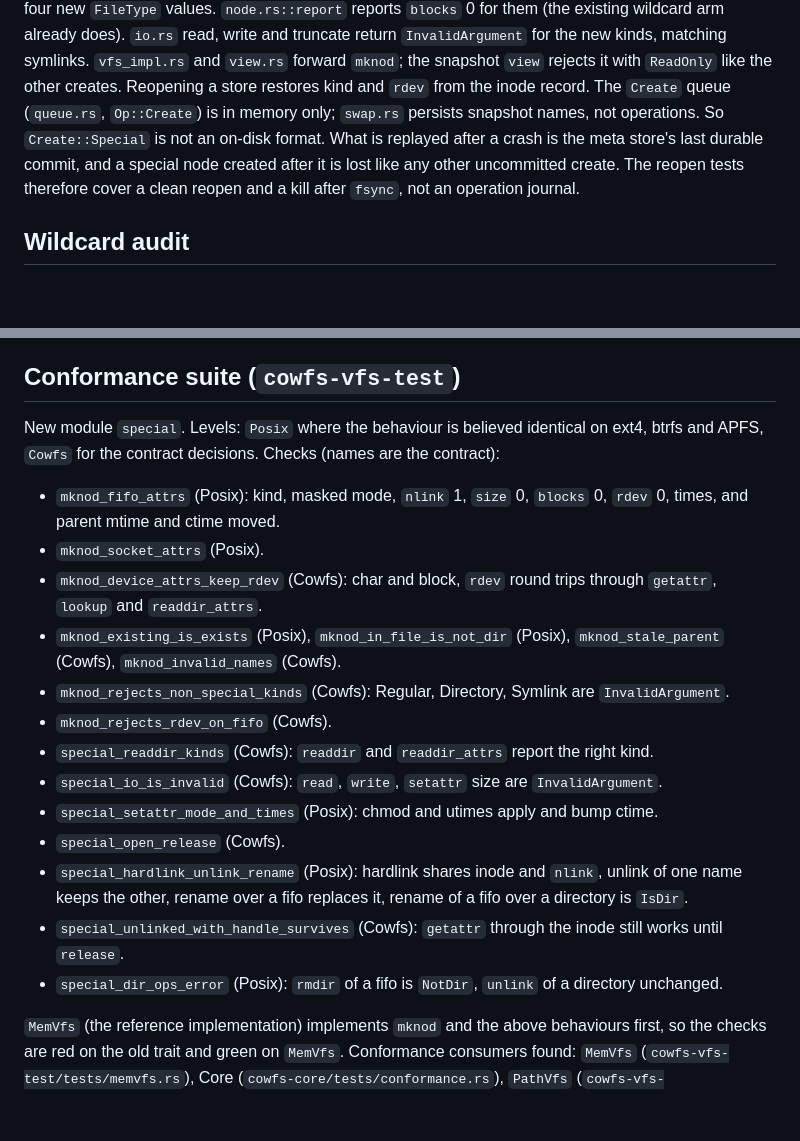
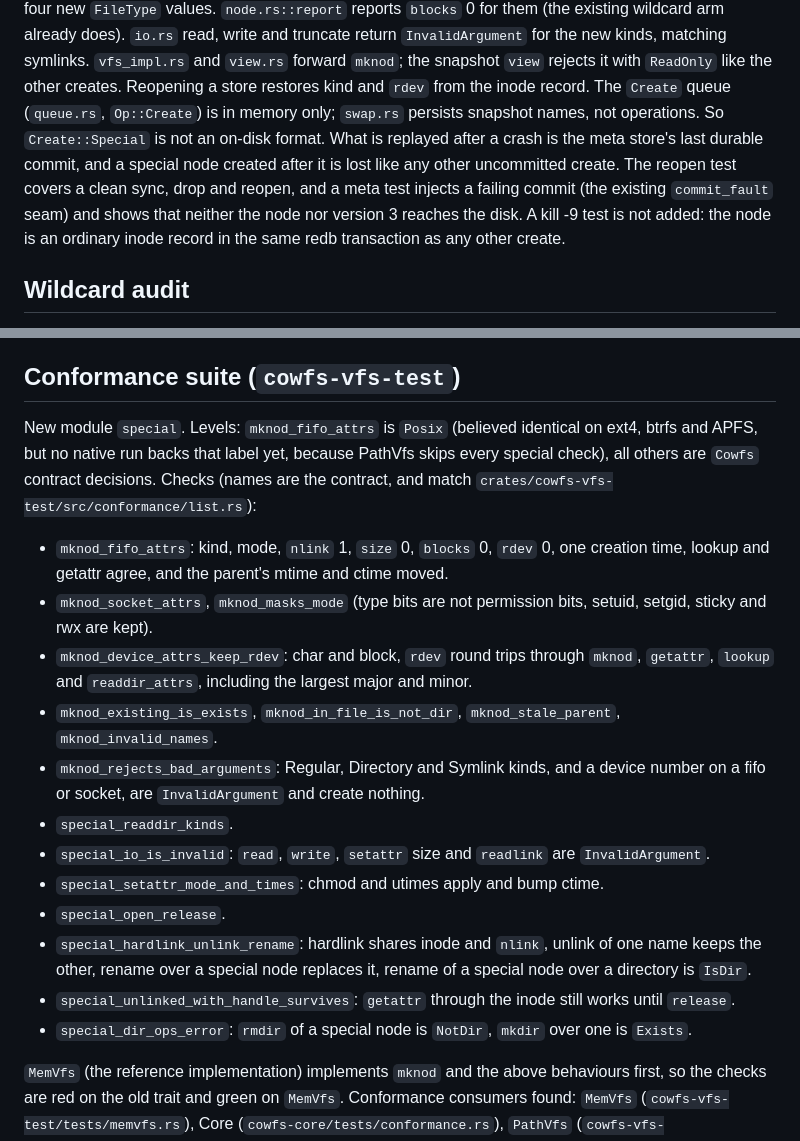
Before and after one commit to zeeshanhaque21/cowfs, a Markdown page: docs/special-files-107.md, 2 parts joined by grey strips. Drawn GitHub-style; blank space fills up the shorter version.

Commit message:
docs(special-files): conformance check names and levels match list.rs
Refs #107

Claude-Session: https://claude.ai/code/session_014dnb9QEnQcPVW3w9eA73Hv

```diff
--- a/docs/special-files-107.md
+++ b/docs/special-files-107.md
@@ -159,7 +159,8 @@ Reopening a store restores kind and `rdev` from the inode record.
 The `Create` queue (`queue.rs`, `Op::Create`) is in memory only; `swap.rs` persists snapshot names, not operations.
 So `Create::Special` is not an on-disk format.
 What is replayed after a crash is the meta store's last durable commit, and a special node created after it is lost like any other uncommitted create.
-The reopen tests therefore cover a clean reopen and a kill after `fsync`, not an operation journal.
+The reopen test covers a clean sync, drop and reopen, and a meta test injects a failing commit (the existing `commit_fault` seam) and shows that neither the node nor version 3 reaches the disk.
+A kill -9 test is not added: the node is an ordinary inode record in the same redb transaction as any other create.
 
 ## Wildcard audit
 
@@ -251,22 +252,21 @@ That matches native semantics and needs no code.
 ## Conformance suite (`cowfs-vfs-test`)
 
 New module `special`.
-Levels: `Posix` where the behaviour is believed identical on ext4, btrfs and APFS, `Cowfs` for the contract decisions.
-Checks (names are the contract):
+Levels: `mknod_fifo_attrs` is `Posix` (believed identical on ext4, btrfs and APFS, but no native run backs that label yet, because PathVfs skips every special check), all others are `Cowfs` contract decisions.
+Checks (names are the contract, and match `crates/cowfs-vfs-test/src/conformance/list.rs`):
 
-- `mknod_fifo_attrs` (Posix): kind, masked mode, `nlink` 1, `size` 0, `blocks` 0, `rdev` 0, times, and parent mtime and ctime moved.
-- `mknod_socket_attrs` (Posix).
-- `mknod_device_attrs_keep_rdev` (Cowfs): char and block, `rdev` round trips through `getattr`, `lookup` and `readdir_attrs`.
-- `mknod_existing_is_exists` (Posix), `mknod_in_file_is_not_dir` (Posix), `mknod_stale_parent` (Cowfs), `mknod_invalid_names` (Cowfs).
-- `mknod_rejects_non_special_kinds` (Cowfs): Regular, Directory, Symlink are `InvalidArgument`.
-- `mknod_rejects_rdev_on_fifo` (Cowfs).
-- `special_readdir_kinds` (Cowfs): `readdir` and `readdir_attrs` report the right kind.
-- `special_io_is_invalid` (Cowfs): `read`, `write`, `setattr` size are `InvalidArgument`.
-- `special_setattr_mode_and_times` (Posix): chmod and utimes apply and bump ctime.
-- `special_open_release` (Cowfs).
-- `special_hardlink_unlink_rename` (Posix): hardlink shares inode and `nlink`, unlink of one name keeps the other, rename over a fifo replaces it, rename of a fifo over a directory is `IsDir`.
-- `special_unlinked_with_handle_survives` (Cowfs): `getattr` through the inode still works until `release`.
-- `special_dir_ops_error` (Posix): `rmdir` of a fifo is `NotDir`, `unlink` of a directory unchanged.
+- `mknod_fifo_attrs`: kind, mode, `nlink` 1, `size` 0, `blocks` 0, `rdev` 0, one creation time, lookup and getattr agree, and the parent's mtime and ctime moved.
+- `mknod_socket_attrs`, `mknod_masks_mode` (type bits are not permission bits, setuid, setgid, sticky and rwx are kept).
+- `mknod_device_attrs_keep_rdev`: char and block, `rdev` round trips through `mknod`, `getattr`, `lookup` and `readdir_attrs`, including the largest major and minor.
+- `mknod_existing_is_exists`, `mknod_in_file_is_not_dir`, `mknod_stale_parent`, `mknod_invalid_names`.
+- `mknod_rejects_bad_arguments`: Regular, Directory and Symlink kinds, and a device number on a fifo or socket, are `InvalidArgument` and create nothing.
+- `special_readdir_kinds`.
+- `special_io_is_invalid`: `read`, `write`, `setattr` size and `readlink` are `InvalidArgument`.
+- `special_setattr_mode_and_times`: chmod and utimes apply and bump ctime.
+- `special_open_release`.
+- `special_hardlink_unlink_rename`: hardlink shares inode and `nlink`, unlink of one name keeps the other, rename over a special node replaces it, rename of a special node over a directory is `IsDir`.
+- `special_unlinked_with_handle_survives`: `getattr` through the inode still works until `release`.
+- `special_dir_ops_error`: `rmdir` of a special node is `NotDir`, `mkdir` over one is `Exists`.
 
 `MemVfs` (the reference implementation) implements `mknod` and the above behaviours first, so the checks are red on the old trait and green on `MemVfs`.
 Conformance consumers found: `MemVfs` (`cowfs-vfs-test/tests/memvfs.rs`), Core (`cowfs-core/tests/conformance.rs`), `PathVfs` (`cowfs-vfs-path/tests/common/mod.rs`, `Options` skip list), and the FUSE mount (`cowfs-fuse/tests/conformance.rs`).
```
